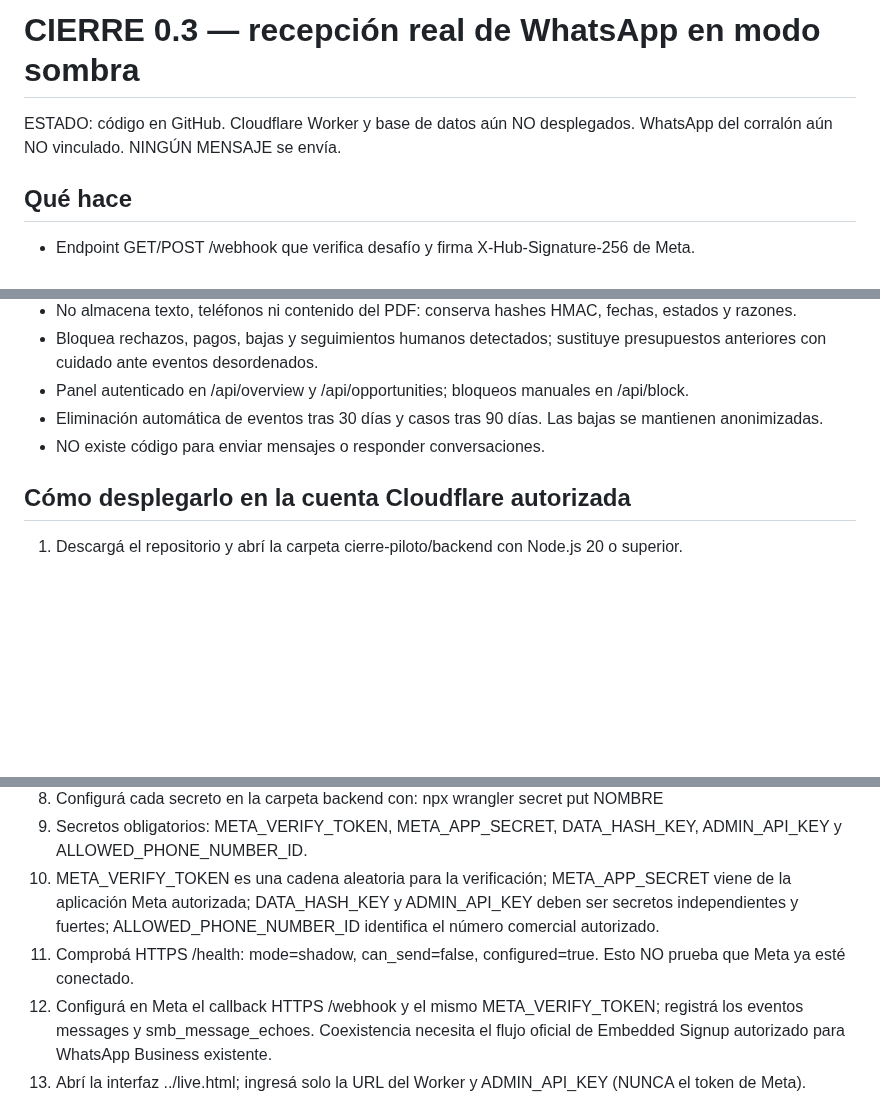
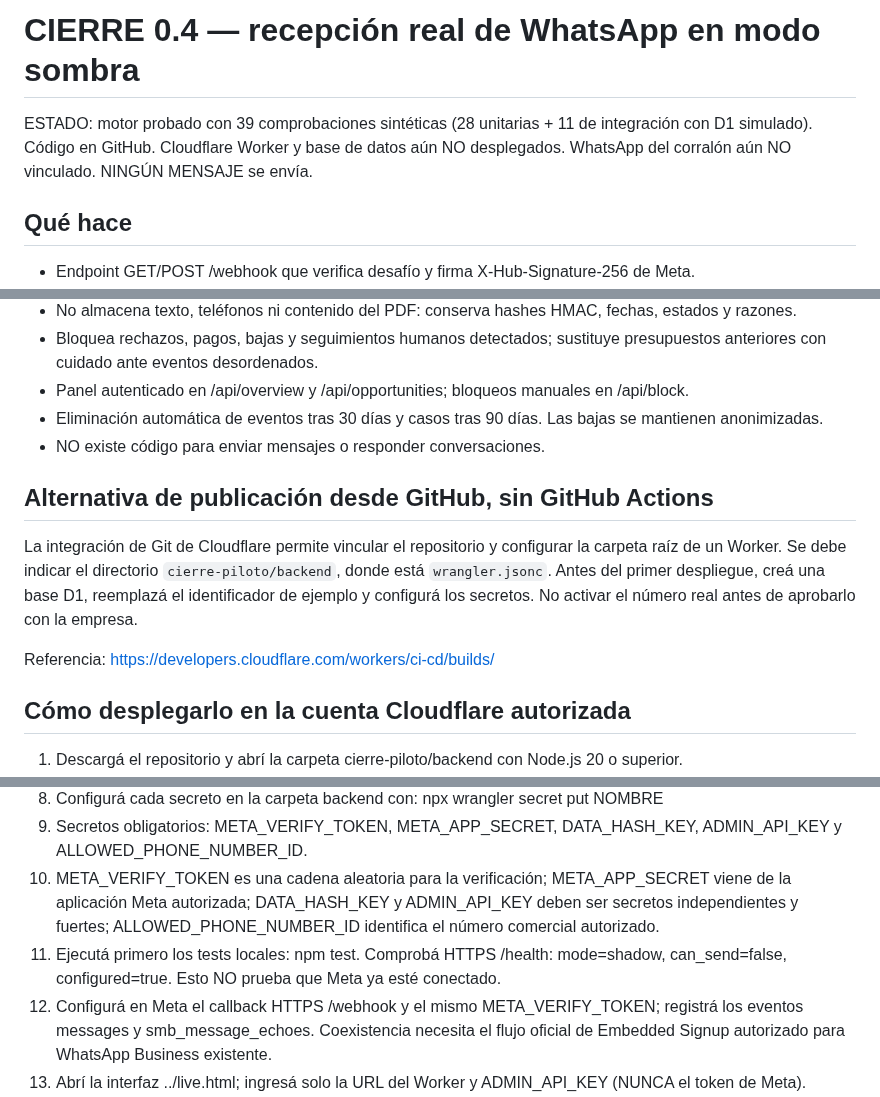
Before and after one commit to ProtectorRudo/ProtectorRudo.github.io, a Markdown page: cierre-piloto/backend/README.md, 3 parts joined by grey strips. Rendered like a GitHub page; blank space fills up the shorter version.

Commit message:
Document and label CIERRE 0.4 safety-tested shadow pilot

```diff
--- a/cierre-piloto/backend/README.md
+++ b/cierre-piloto/backend/README.md
@@ -1,6 +1,6 @@
-# CIERRE 0.3 — recepción real de WhatsApp en modo sombra
+# CIERRE 0.4 — recepción real de WhatsApp en modo sombra
 
-ESTADO: código en GitHub. Cloudflare Worker y base de datos aún NO desplegados. WhatsApp del corralón aún NO vinculado. NINGÚN MENSAJE se envía.
+ESTADO: motor probado con 39 comprobaciones sintéticas (28 unitarias + 11 de integración con D1 simulado). Código en GitHub. Cloudflare Worker y base de datos aún NO desplegados. WhatsApp del corralón aún NO vinculado. NINGÚN MENSAJE se envía.
 
 ## Qué hace
 - Endpoint GET/POST /webhook que verifica desafío y firma X-Hub-Signature-256 de Meta.
@@ -13,6 +13,12 @@ ESTADO: código en GitHub. Cloudflare Worker y base de datos aún NO desplegados
 - Eliminación automática de eventos tras 30 días y casos tras 90 días. Las bajas se mantienen anonimizadas.
 - NO existe código para enviar mensajes o responder conversaciones.
 
+## Alternativa de publicación desde GitHub, sin GitHub Actions
+
+La integración de Git de Cloudflare permite vincular el repositorio y configurar la carpeta raíz de un Worker. Se debe indicar el directorio `cierre-piloto/backend`, donde está `wrangler.jsonc`. Antes del primer despliegue, creá una base D1, reemplazá el identificador de ejemplo y configurá los secretos. No activar el número real antes de aprobarlo con la empresa.
+
+Referencia: https://developers.cloudflare.com/workers/ci-cd/builds/
+
 ## Cómo desplegarlo en la cuenta Cloudflare autorizada
 1. Descargá el repositorio y abrí la carpeta cierre-piloto/backend con Node.js 20 o superior.
 2. Ingresá a tu cuenta Cloudflare y verificá los límites de Workers y D1.
@@ -24,7 +30,7 @@ ESTADO: código en GitHub. Cloudflare Worker y base de datos aún NO desplegados
 8. Configurá cada secreto en la carpeta backend con: npx wrangler secret put NOMBRE
 9. Secretos obligatorios: META_VERIFY_TOKEN, META_APP_SECRET, DATA_HASH_KEY, ADMIN_API_KEY y ALLOWED_PHONE_NUMBER_ID.
 10. META_VERIFY_TOKEN es una cadena aleatoria para la verificación; META_APP_SECRET viene de la aplicación Meta autorizada; DATA_HASH_KEY y ADMIN_API_KEY deben ser secretos independientes y fuertes; ALLOWED_PHONE_NUMBER_ID identifica el número comercial autorizado.
-11. Comprobá HTTPS /health: mode=shadow, can_send=false, configured=true. Esto NO prueba que Meta ya esté conectado.
+11. Ejecutá primero los tests locales: npm test. Comprobá HTTPS /health: mode=shadow, can_send=false, configured=true. Esto NO prueba que Meta ya esté conectado.
 12. Configurá en Meta el callback HTTPS /webhook y el mismo META_VERIFY_TOKEN; registrá los eventos messages y smb_message_echoes. Coexistencia necesita el flujo oficial de Embedded Signup autorizado para WhatsApp Business existente.
 13. Abrí la interfaz ../live.html; ingresá solo la URL del Worker y ADMIN_API_KEY (NUNCA el token de Meta).
 14. Probá con conversaciones y números de prueba: un PDF desde el dispositivo del vendedor debe generar un echo; la respuesta del cliente, un messages. Confirmá que los eventos duplicados no se procesen nuevamente.
```
